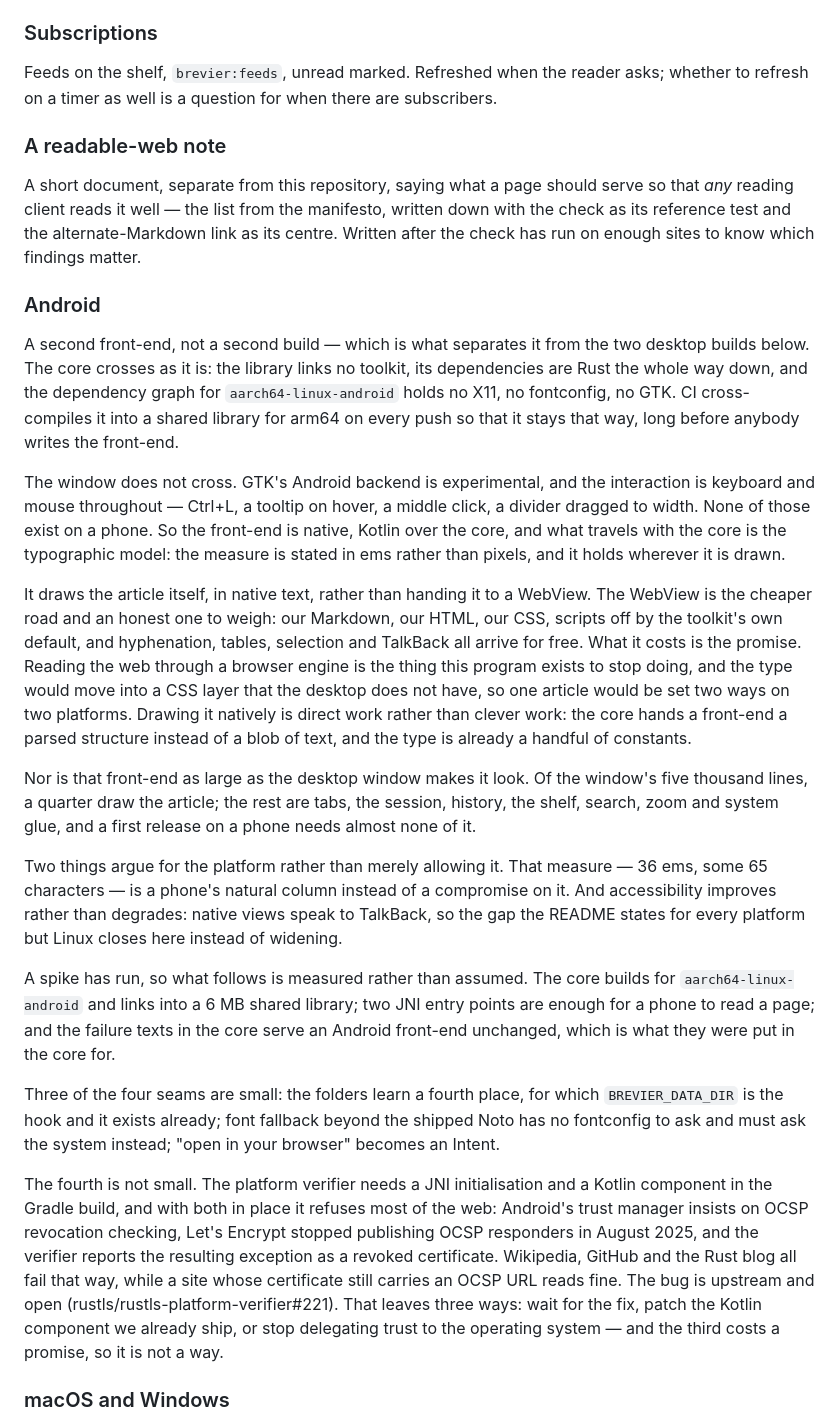
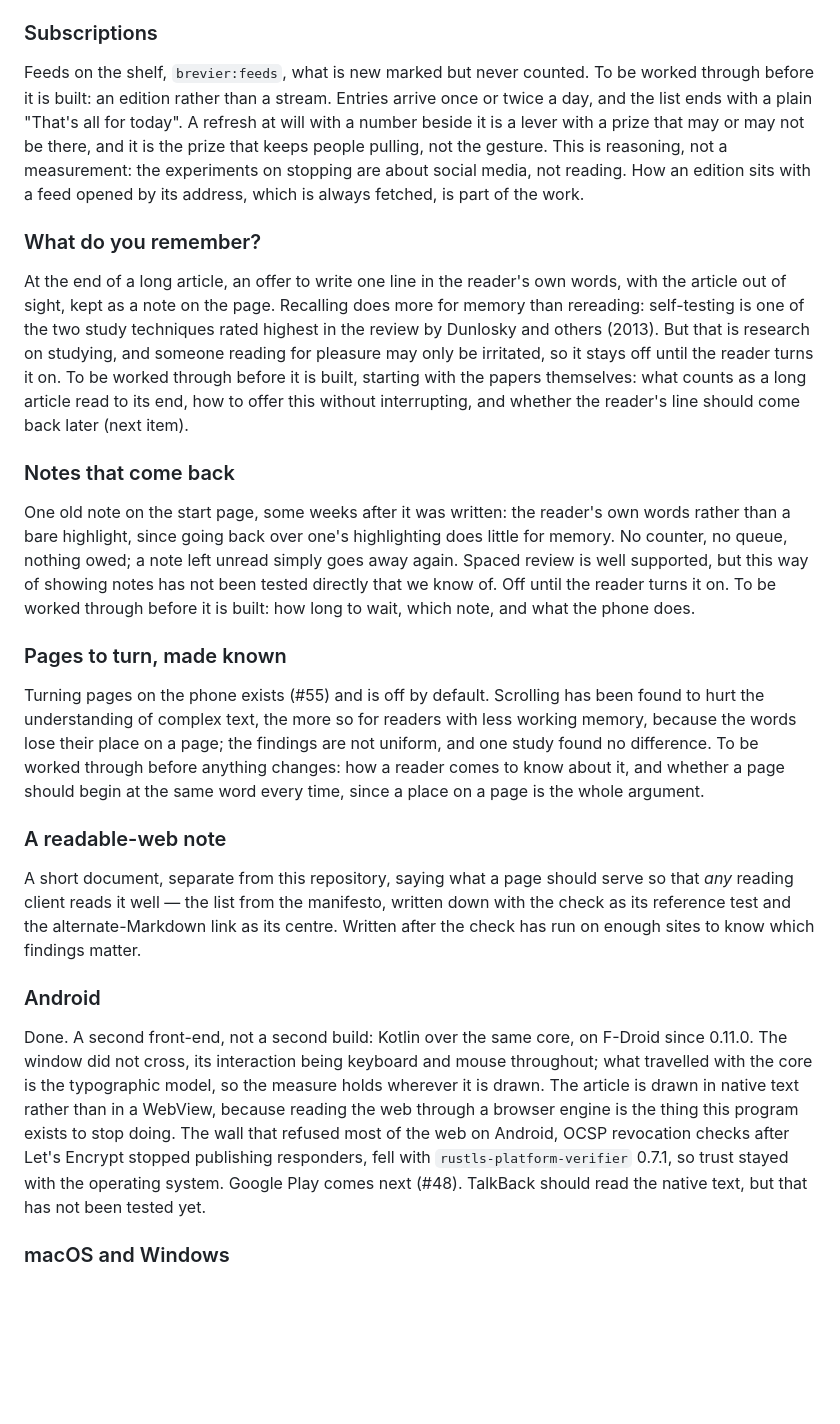
Before and after one commit to gurov/brevier, a Markdown page: ROADMAP.md, the part around one of its changes. GitHub-like rendering; blank space fills up the shorter version.

Commit message:
Roadmap: ideas from reading research, what stays out, Android done
Subscriptions become an edition rather than a stream, and three more
ideas join the far horizon, each to be worked through before it is
built. What is not to be built goes under Decided. The old Android plan
gives way to a short account of what was built.

Co-Authored-By: Claude Opus 5.5 <noreply@anthropic.com>

```diff
--- a/ROADMAP.md
+++ b/ROADMAP.md
@@ -419,8 +419,43 @@ append to a notes directory, print, run through `pandoc`. Anything that reads st
 
 ### Subscriptions
 
-Feeds on the shelf, `brevier:feeds`, unread marked. Refreshed when the reader asks;
-whether to refresh on a timer as well is a question for when there are subscribers.
+Feeds on the shelf, `brevier:feeds`, what is new marked but never counted. To be worked
+through before it is built: an edition rather than a stream. Entries arrive once or
+twice a day, and the list ends with a plain "That's all for today". A refresh at will
+with a number beside it is a lever with a prize that may or may not be there, and it is
+the prize that keeps people pulling, not the gesture. This is reasoning, not a
+measurement: the experiments on stopping are about social media, not reading. How an
+edition sits with a feed opened by its address, which is always fetched, is part of
+the work.
+
+### What do you remember?
+
+At the end of a long article, an offer to write one line in the reader's own words,
+with the article out of sight, kept as a note on the page. Recalling does more for
+memory than rereading: self-testing is one of the two study techniques rated highest
+in the review by Dunlosky and others (2013). But that is research on studying, and
+someone reading for pleasure may only be irritated, so it stays off until the reader
+turns it on. To be worked through before it is built, starting with the papers
+themselves: what counts as a long article read to its end, how to offer this without
+interrupting, and whether the reader's line should come back later (next item).
+
+### Notes that come back
+
+One old note on the start page, some weeks after it was written: the reader's own
+words rather than a bare highlight, since going back over one's highlighting does
+little for memory. No counter, no queue, nothing owed; a note left unread simply goes
+away again. Spaced review is well supported, but this way of showing notes has not been
+tested directly that we know of. Off until the reader turns it on. To be worked through
+before it is built: how long to wait, which note, and what the phone does.
+
+### Pages to turn, made known
+
+Turning pages on the phone exists (#55) and is off by default. Scrolling has been found
+to hurt the understanding of complex text, the more so for readers with less working
+memory, because the words lose their place on a page; the findings are not uniform, and
+one study found no difference. To be worked through before anything changes: how a
+reader comes to know about it, and whether a page should begin at the same word every
+time, since a place on a page is the whole argument.
 
 ### A readable-web note
 
@@ -431,58 +466,15 @@ Written after the check has run on enough sites to know which findings matter.
 
 ### Android
 
-A second front-end, not a second build — which is what separates it from the two
-desktop builds below. The core crosses as it is: the library links no toolkit, its
-dependencies are Rust the whole way down, and the dependency graph for
-`aarch64-linux-android` holds no X11, no fontconfig, no GTK. CI cross-compiles it into
-a shared library for arm64 on every push so that it stays that way, long before
-anybody writes the front-end.
-
-The window does not cross. GTK's Android backend is experimental, and the interaction
-is keyboard and mouse throughout — Ctrl+L, a tooltip on hover, a middle click, a
-divider dragged to width. None of those exist on a phone. So the front-end is native,
-Kotlin over the core, and what travels with the core is the typographic model: the
-measure is stated in ems rather than pixels, and it holds wherever it is drawn.
-
-It draws the article itself, in native text, rather than handing it to a WebView. The
-WebView is the cheaper road and an honest one to weigh: our Markdown, our HTML, our
-CSS, scripts off by the toolkit's own default, and hyphenation, tables, selection and
-TalkBack all arrive for free. What it costs is the promise. Reading the web through a
-browser engine is the thing this program exists to stop doing, and the type would move
-into a CSS layer that the desktop does not have, so one article would be set two ways
-on two platforms. Drawing it natively is direct work rather than clever work: the core
-hands a front-end a parsed structure instead of a blob of text, and the type is already
-a handful of constants.
-
-Nor is that front-end as large as the desktop window makes it look. Of the window's
-five thousand lines, a quarter draw the article; the rest are tabs, the session,
-history, the shelf, search, zoom and system glue, and a first release on a phone needs
-almost none of it.
-
-Two things argue for the platform rather than merely allowing it. That measure — 36
-ems, some 65 characters — is a phone's natural column instead of a compromise on it.
-And accessibility improves rather than degrades: native views speak to TalkBack, so
-the gap the README states for every platform but Linux closes here instead of widening.
-
-A spike has run, so what follows is measured rather than assumed. The core builds for
-`aarch64-linux-android` and links into a 6 MB shared library; two JNI entry points are
-enough for a phone to read a page; and the failure texts in the core serve an Android
-front-end unchanged, which is what they were put in the core for.
-
-Three of the four seams are small: the folders learn a fourth place, for which
-`BREVIER_DATA_DIR` is the hook and it exists already; font fallback beyond the shipped
-Noto has no fontconfig to ask and must ask the system instead; "open in your browser"
-becomes an Intent.
-
-The fourth is not small. The platform verifier needs a JNI initialisation and a Kotlin
-component in the Gradle build, and with both in place it refuses most of the web:
-Android's trust manager insists on OCSP revocation checking, Let's Encrypt stopped
-publishing OCSP responders in August 2025, and the verifier reports the resulting
-exception as a revoked certificate. Wikipedia, GitHub and the Rust blog all fail that
-way, while a site whose certificate still carries an OCSP URL reads fine. The bug is
-upstream and open (rustls/rustls-platform-verifier#221). That leaves three ways: wait
-for the fix, patch the Kotlin component we already ship, or stop delegating trust to
-the operating system — and the third costs a promise, so it is not a way.
+Done. A second front-end, not a second build: Kotlin over the same core, on F-Droid since
+0.11.0. The window did not cross, its interaction being keyboard and mouse throughout;
+what travelled with the core is the typographic model, so the measure holds wherever it
+is drawn. The article is drawn in native text rather than in a WebView, because reading
+the web through a browser engine is the thing this program exists to stop doing. The wall
+that refused most of the web on Android, OCSP revocation checks after Let's Encrypt
+stopped publishing responders, fell with `rustls-platform-verifier` 0.7.1, so trust stayed
+with the operating system. Google Play comes next (#48). TalkBack should read the native
+text, but that has not been tested yet.
 
 ### macOS and Windows
 
```
Also changed, not shown: other parts of ROADMAP.md (+15 -0 lines).
